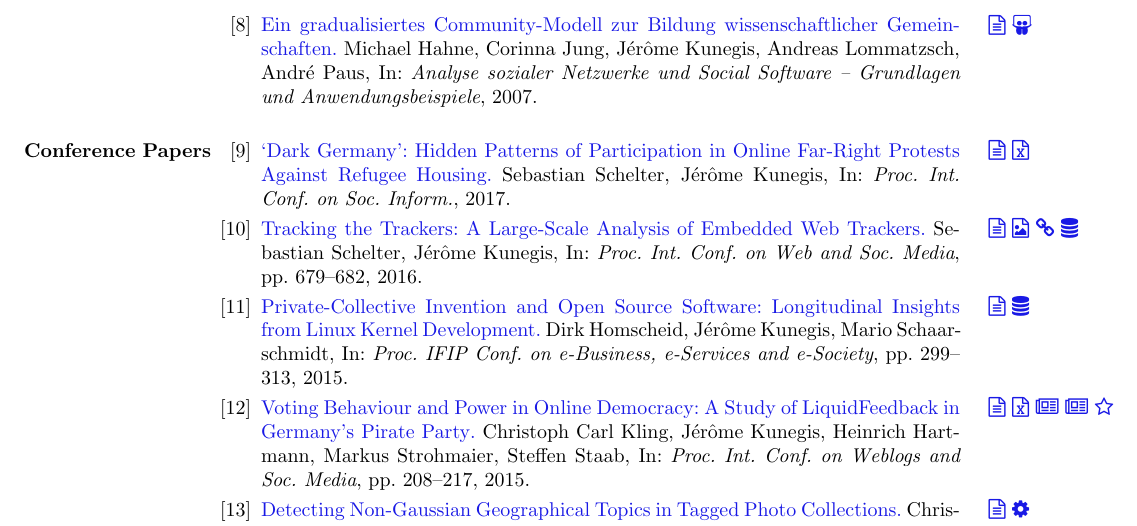
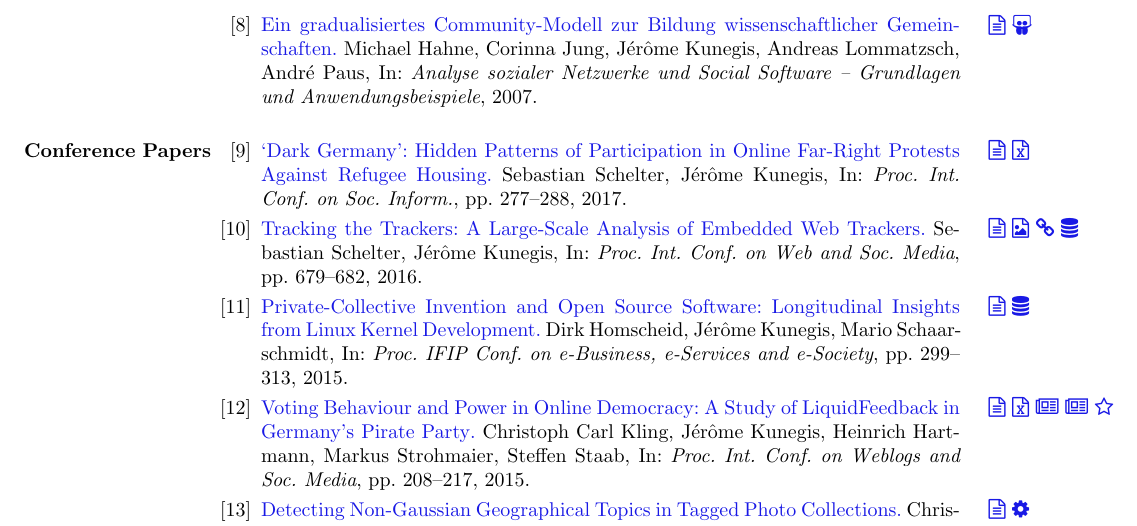
Before and after one commit to kunegis/cv, a LaTeX CV (cv-kunegis-german.tex, which reads kunegis.bib): part of page 5 of 12, cut so that both start at the same text. The pictures show the PDF file cv-kunegis.pdf that the author committed with the source.

Commit message:
page numbers for SocInfo'17 paper

```diff
--- a/kunegis.bib
+++ b/kunegis.bib
@@ -880,11 +880,11 @@
 }
 
 @inproceedings{schelter:nzh-paper,
-	title = {`Dark Germany': Hidden Patterns of Participation in Online Far-Right Protests Against Refugee Housing},
+	title = {`Dark {Germany}': Hidden Patterns of Participation in Online Far-Right Protests Against Refugee Housing},
 	author = {Sebastian Schelter and Jérôme Kunegis},
 	booktitle = {Proc. Int. Conf. on Soc. Inform.},
 	year = {2017},
-	_pages = {todo},
+	pages = {277--288},
 	kunegiscat = {conftalkown},
 	url = {https://link.springer.com/chapter/10.1007/978-3-319-67217-5_17},
 	url_arxiv = {https://arxiv.org/abs/1707.07594},
```
Also changed, not shown: extbib.tex (+1 -1 lines), cv-kunegis.pdf, 1 other file.
